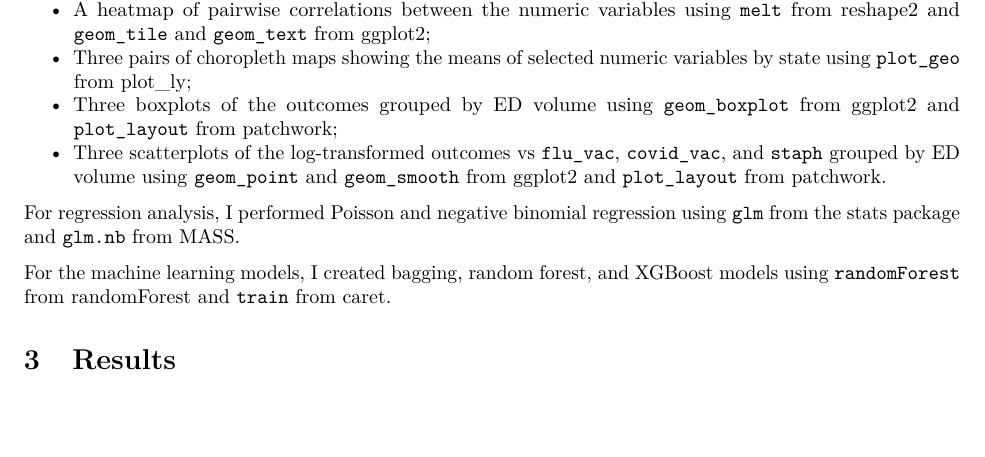
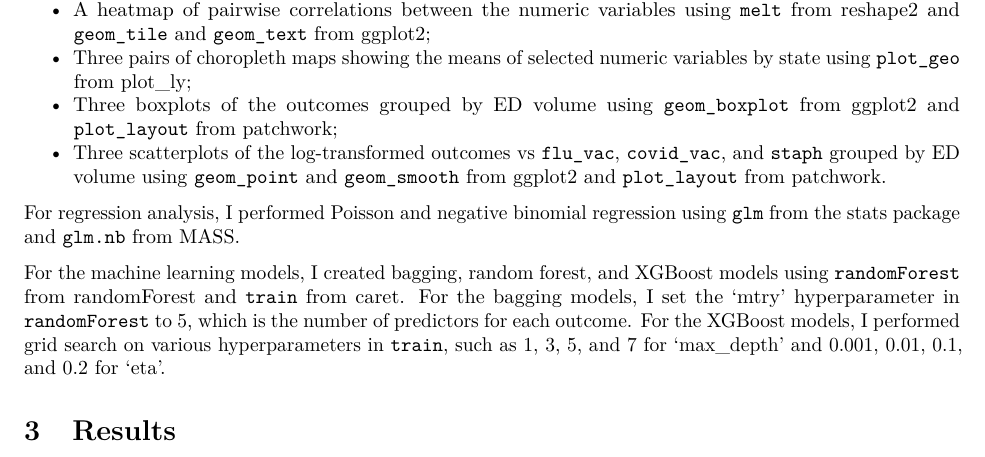
Before and after one commit to ryancys1234/Data-Science-II, an R Markdown document (Assignments/Final/Final.Rmd): part of page 4 of 8, cut so that both start at the same text, the shorter picture padded with empty space. Rendered offline with R 4.5, knitr and Pandoc, then LaTeX, with nearby package versions; some code elsewhere in the file could not run offline.

Commit message:
Update Final.Rmd

```diff
--- a/Assignments/Final/Final.Rmd
+++ b/Assignments/Final/Final.Rmd
@@ -226,7 +226,7 @@ For data exploration, I created:
 
 For regression analysis, I performed Poisson and negative binomial regression using `glm` from the stats package and `glm.nb` from MASS.
 
-For the machine learning models, I created bagging, random forest, and XGBoost models using `randomForest` from randomForest and `train` from caret.
+For the machine learning models, I created bagging, random forest, and XGBoost models using `randomForest` from randomForest and `train` from caret. For the bagging models, I set the 'mtry' hyperparameter in `randomForest` to 5, which is the number of predictors for each outcome. For the XGBoost models, I performed grid search on various hyperparameters in `train`, such as 1, 3, 5, and 7 for 'max_depth' and 0.001, 0.01, 0.1, and 0.2 for 'eta'.
 
 # Results
 
```
